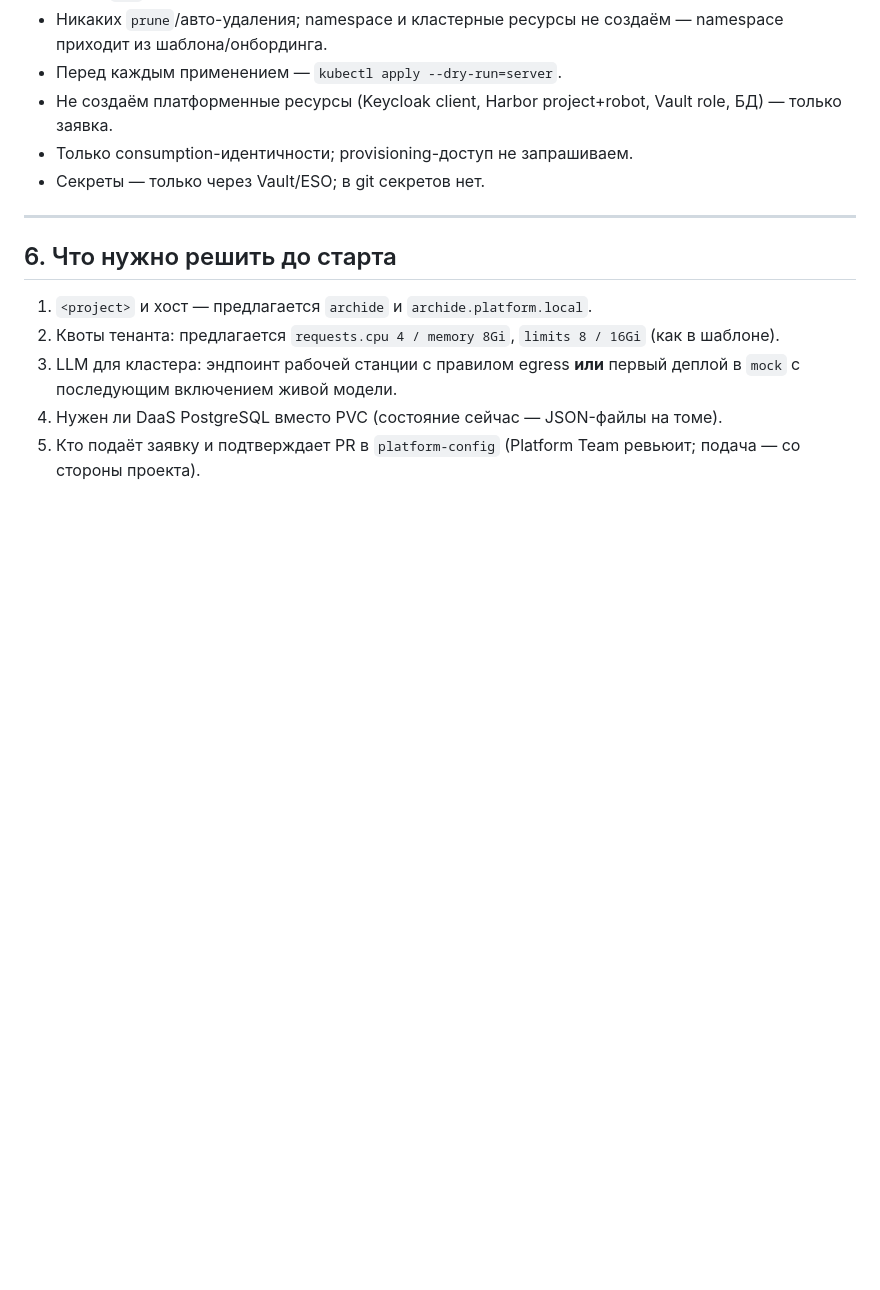
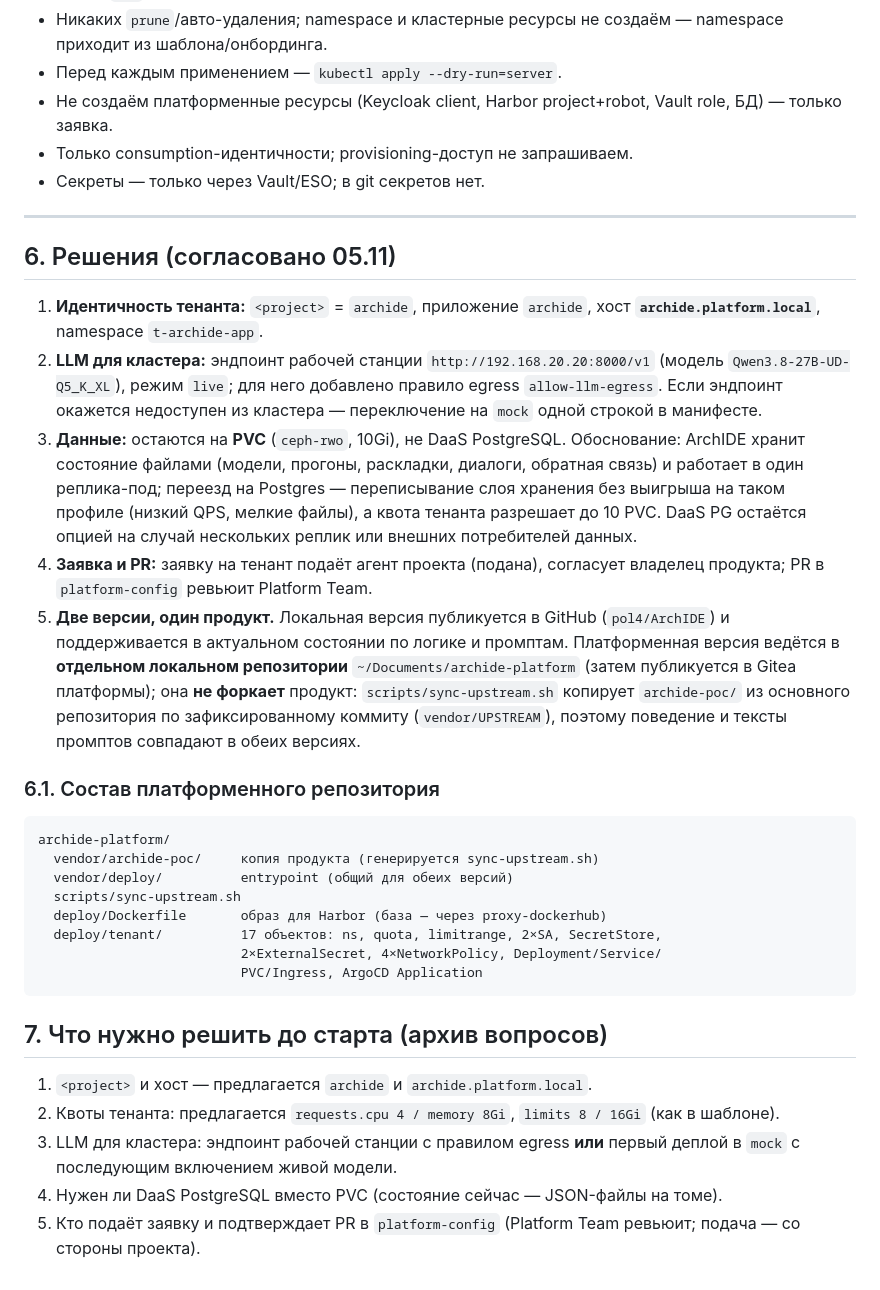
Before and after one commit to pol4/ArchIDE, a Markdown page: docs/PLATFORM_MIGRATION_PLAN.md, the part around the change. GitHub-like rendering; blank space fills up the shorter version.

Commit message:
docs: решения по развёртыванию на платформе farm (проект, хост, LLM, PVC, раздельные репозитории)
Согласовано: <project>=archide, хост archide.platform.local; LLM — эндпоинт
рабочей станции с правилом egress; состояние остаётся на PVC (обоснование —
профиль нагрузки и квота тенанта); заявку подаёт агент проекта, согласует
владелец; локальная версия публикуется в GitHub, платформенная ведётся в
отдельном локальном репозитории и не форкает продукт (vendor через
sync-upstream.sh, общие логика и промпты).

````diff
--- a/docs/PLATFORM_MIGRATION_PLAN.md
+++ b/docs/PLATFORM_MIGRATION_PLAN.md
@@ -173,7 +173,44 @@ kubectl -n argocd get application | grep archide
 
 ---
 
-## 6. Что нужно решить до старта
+## 6. Решения (согласовано 05.11)
+
+1. **Идентичность тенанта:** `<project>` = `archide`, приложение `archide`, хост
+   **`archide.platform.local`**, namespace `t-archide-app`.
+2. **LLM для кластера:** эндпоинт рабочей станции
+   `http://192.168.20.20:8000/v1` (модель `Qwen3.8-27B-UD-Q5_K_XL`), режим `live`;
+   для него добавлено правило egress `allow-llm-egress`. Если эндпоинт окажется
+   недоступен из кластера — переключение на `mock` одной строкой в манифесте.
+3. **Данные:** остаются на **PVC** (`ceph-rwo`, 10Gi), не DaaS PostgreSQL.
+   Обоснование: ArchIDE хранит состояние файлами (модели, прогоны, раскладки,
+   диалоги, обратная связь) и работает в один реплика-под; переезд на Postgres —
+   переписывание слоя хранения без выигрыша на таком профиле (низкий QPS, мелкие
+   файлы), а квота тенанта разрешает до 10 PVC. DaaS PG остаётся опцией на случай
+   нескольких реплик или внешних потребителей данных.
+4. **Заявка и PR:** заявку на тенант подаёт агент проекта (подана), согласует
+   владелец продукта; PR в `platform-config` ревьюит Platform Team.
+5. **Две версии, один продукт.** Локальная версия публикуется в GitHub
+   (`pol4/ArchIDE`) и поддерживается в актуальном состоянии по логике и промптам.
+   Платформенная версия ведётся в **отдельном локальном репозитории**
+   `~/Documents/archide-platform` (затем публикуется в Gitea платформы); она
+   **не форкает** продукт: `scripts/sync-upstream.sh` копирует `archide-poc/`
+   из основного репозитория по зафиксированному коммиту (`vendor/UPSTREAM`),
+   поэтому поведение и тексты промптов совпадают в обеих версиях.
+
+### 6.1. Состав платформенного репозитория
+
+```
+archide-platform/
+  vendor/archide-poc/     копия продукта (генерируется sync-upstream.sh)
+  vendor/deploy/          entrypoint (общий для обеих версий)
+  scripts/sync-upstream.sh
+  deploy/Dockerfile       образ для Harbor (база — через proxy-dockerhub)
+  deploy/tenant/          17 объектов: ns, quota, limitrange, 2×SA, SecretStore,
+                          2×ExternalSecret, 4×NetworkPolicy, Deployment/Service/
+                          PVC/Ingress, ArgoCD Application
+```
+
+## 7. Что нужно решить до старта (архив вопросов)
 
 1. `<project>` и хост — предлагается `archide` и `archide.platform.local`.
 2. Квоты тенанта: предлагается `requests.cpu 4 / memory 8Gi`, `limits 8 / 16Gi`
````
